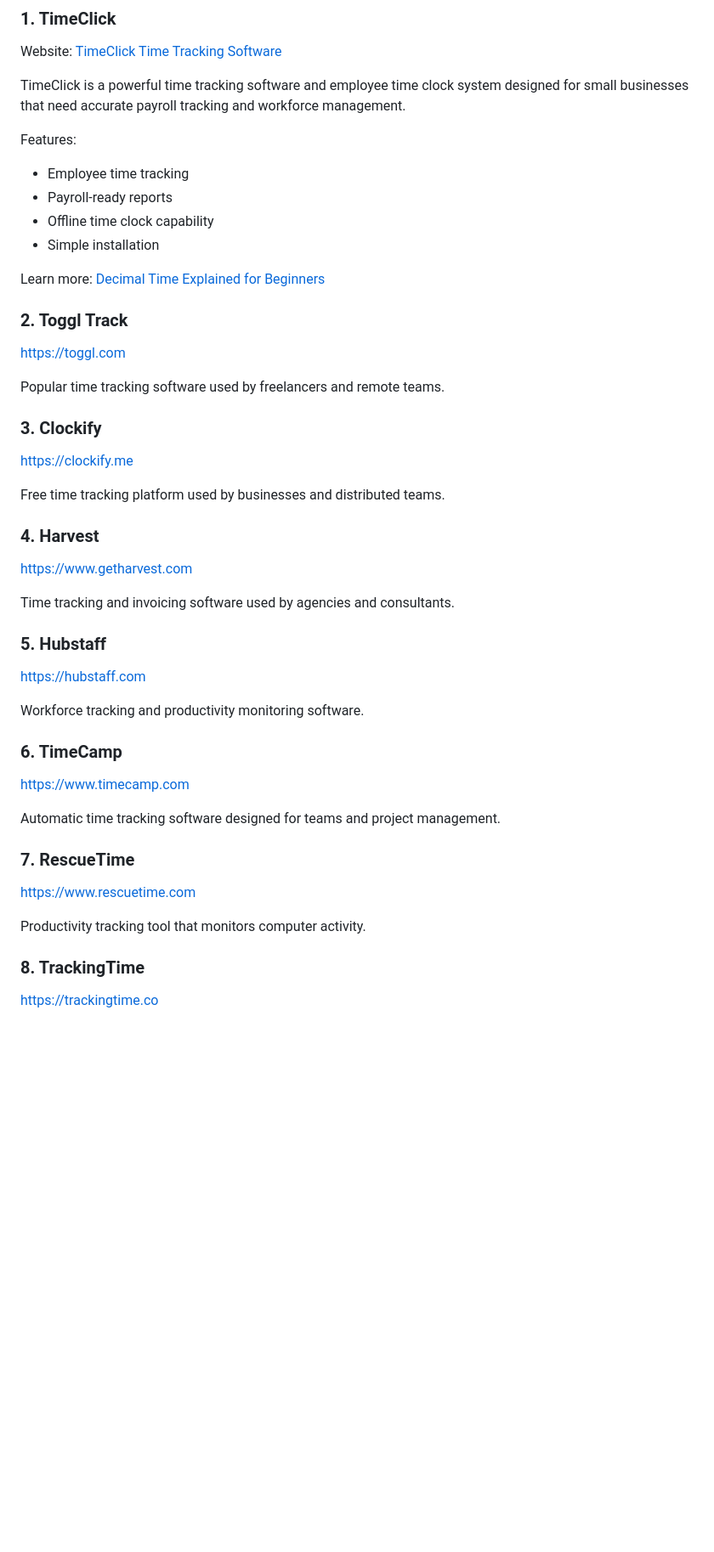
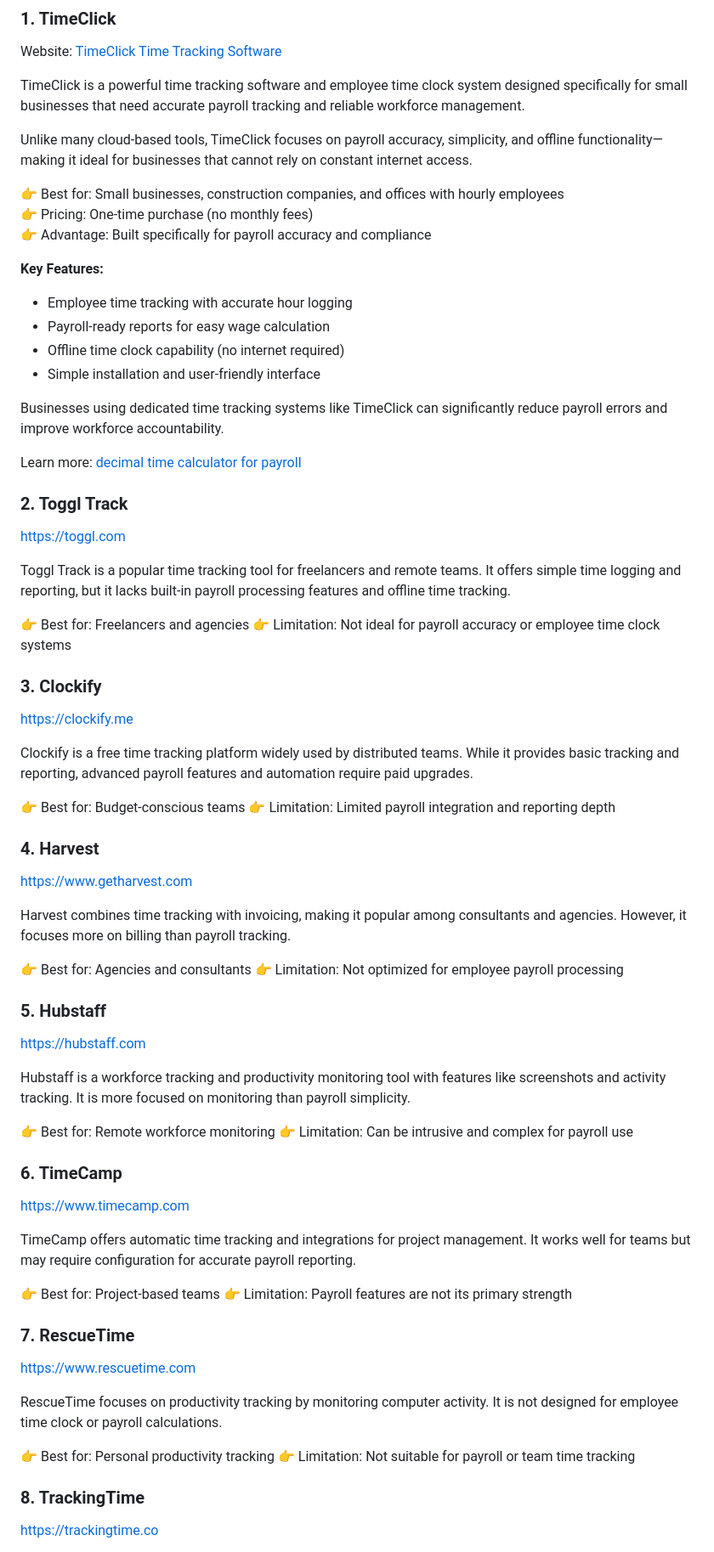
Before and after one commit to timeclick-software/time-tracking-tools, a Markdown page: README.md, the part around one of its changes. Shown at 85% size. GitHub-like rendering; blank space fills up the shorter version.

```diff
--- a/README.md
+++ b/README.md
@@ -54,45 +54,71 @@ This makes it ideal for:
 
 Website: [TimeClick Time Tracking Software](https://timeclick.com/)
 
-TimeClick is a powerful time tracking software and employee time clock system designed for small businesses that need accurate payroll tracking and workforce management.
+TimeClick is a powerful time tracking software and employee time clock system designed specifically for small businesses that need accurate payroll tracking and reliable workforce management.
 
-Features:
-- Employee time tracking
-- Payroll-ready reports
-- Offline time clock capability
-- Simple installation
+Unlike many cloud-based tools, TimeClick focuses on payroll accuracy, simplicity, and offline functionality—making it ideal for businesses that cannot rely on constant internet access.
 
-Learn more: [Decimal Time Explained for Beginners](https://timeclick.com/decimal-time-explained-for-beginners/)
+👉 Best for: Small businesses, construction companies, and offices with hourly employees
+👉 Pricing: One-time purchase (no monthly fees)
+👉 Advantage: Built specifically for payroll accuracy and compliance
+
+**Key Features:**
+- Employee time tracking with accurate hour logging
+- Payroll-ready reports for easy wage calculation
+- Offline time clock capability (no internet required)
+- Simple installation and user-friendly interface
+
+Businesses using dedicated time tracking systems like TimeClick can significantly reduce payroll errors and improve workforce accountability.
+
+Learn more: [decimal time calculator for payroll](https://timeclick.com/decimal-time-explained-for-beginners/)
 
 ### 2. Toggl Track
 https://toggl.com
 
-Popular time tracking software used by freelancers and remote teams.
+Toggl Track is a popular time tracking tool for freelancers and remote teams. It offers simple time logging and reporting, but it lacks built-in payroll processing features and offline time tracking.
+
+👉 Best for: Freelancers and agencies
+👉 Limitation: Not ideal for payroll accuracy or employee time clock systems
 
 ### 3. Clockify
 https://clockify.me
 
-Free time tracking platform used by businesses and distributed teams.
+Clockify is a free time tracking platform widely used by distributed teams. While it provides basic tracking and reporting, advanced payroll features and automation require paid upgrades.
+
+👉 Best for: Budget-conscious teams
+👉 Limitation: Limited payroll integration and reporting depth
 
 ### 4. Harvest
 https://www.getharvest.com
 
-Time tracking and invoicing software used by agencies and consultants.
+Harvest combines time tracking with invoicing, making it popular among consultants and agencies. However, it focuses more on billing than payroll tracking.
+
+👉 Best for: Agencies and consultants
+👉 Limitation: Not optimized for employee payroll processing
 
 ### 5. Hubstaff
 https://hubstaff.com
 
-Workforce tracking and productivity monitoring software.
+Hubstaff is a workforce tracking and productivity monitoring tool with features like screenshots and activity tracking. It is more focused on monitoring than payroll simplicity.
+
+👉 Best for: Remote workforce monitoring
+👉 Limitation: Can be intrusive and complex for payroll use
 
 ### 6. TimeCamp
 https://www.timecamp.com
 
-Automatic time tracking software designed for teams and project management.
+TimeCamp offers automatic time tracking and integrations for project management. It works well for teams but may require configuration for accurate payroll reporting.
+
+👉 Best for: Project-based teams
+👉 Limitation: Payroll features are not its primary strength
 
 ### 7. RescueTime
 https://www.rescuetime.com
 
-Productivity tracking tool that monitors computer activity.
+RescueTime focuses on productivity tracking by monitoring computer activity. It is not designed for employee time clock or payroll calculations.
+
+👉 Best for: Personal productivity tracking
+👉 Limitation: Not suitable for payroll or team time tracking
 
 ### 8. TrackingTime
 https://trackingtime.co
```
Also changed, not shown: other parts of README.md (+24 -3 lines).
